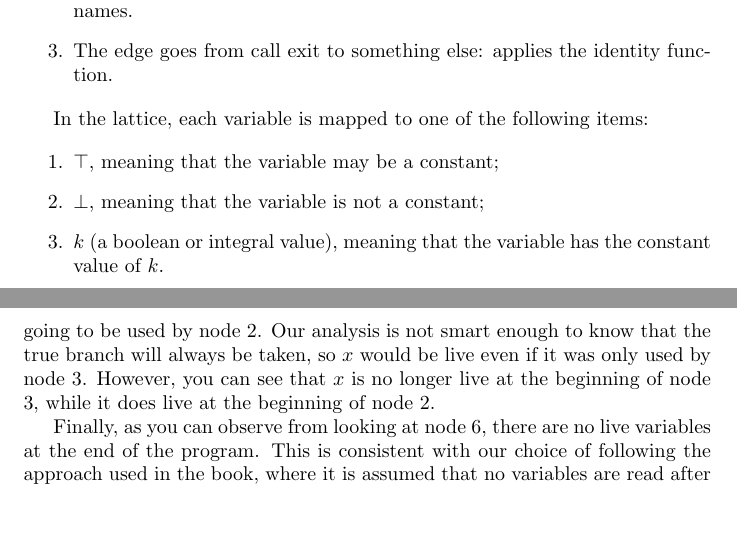
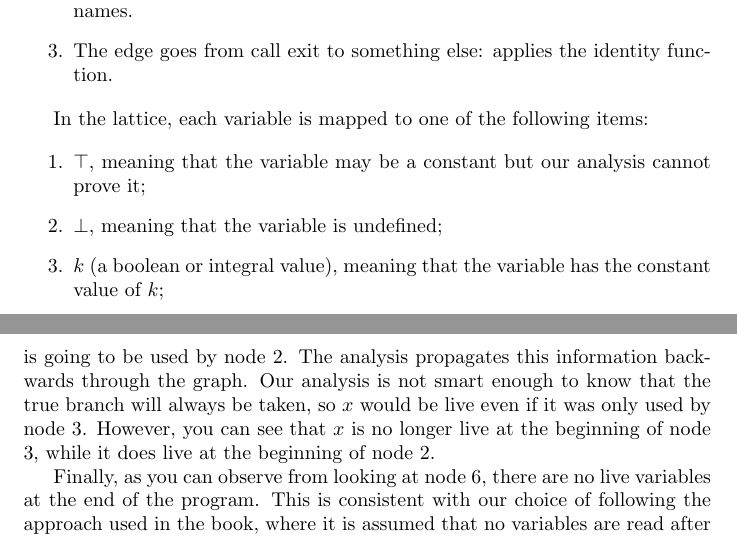
Before and after one commit to ReinierMaas/CompilerConstruction, a LaTeX document (mf/readme/readme.tex): two parts of pages 4 and 7 of 8, joined at a grey line, cut so that both start at the same text, the shorter picture padded with empty space. Compiled offline with pdfLaTeX.

```diff
--- a/mf/readme/readme.tex
+++ b/mf/readme/readme.tex
@@ -141,9 +142,9 @@
 
 % Stolen from https://cseweb.ucsd.edu/classes/fa03/cse231/lec10seq.pdf
 \begin{enumerate}
-	\item $\top$, meaning that the variable may be a constant;
-	\item $\bot$, meaning that the variable is not a constant;
-	\item $k$ (a boolean or integral value), meaning that the variable has the constant value of $k$.
+	\item $\top$, meaning that the variable may be a constant but our analysis cannot prove it;
+	\item $\bot$, meaning that the variable is undefined;
+	\item $k$ (a boolean or integral value), meaning that the variable has the constant value of $k$;
 \end{enumerate}
 
 The operations on the lattice are defined by pattern matching as follows:
@@ -192,7 +193,7 @@
 
 To showcase strongly live variables propagation, we walk through the analysis of the \texttt{ifthenelse1.c} program in \texttt{examples/slv}. The results of the analysis can be observed in Figure \ref{fig-slv} and are explained below.
 
-As expected, node 0 shows that there are no live variables live at the beginning of the program. However, $x$ becomes live after the assignment, since it is going to be used by node 2. Our analysis is not smart enough to know that the true branch will always be taken, so $x$ would be live even if it was only used by node 3. However, you can see that $x$ is no longer live at the beginning of node 3, while it does live at the beginning of node 2.
+As expected, node 0 shows that there are no live variables live at the beginning of the program. However, $x$ becomes live after the assignment, since it is going to be used by node 2. The analysis propagates this information backwards through the graph. Our analysis is not smart enough to know that the true branch will always be taken, so $x$ would be live even if it was only used by node 3. However, you can see that $x$ is no longer live at the beginning of node 3, while it does live at the beginning of node 2.
 
 Finally, as you can observe from looking at node 6, there are no live variables at the end of the program. This is consistent with our choice of following the approach used in the book, where it is assumed that no variables are read after the program ends.
 
```
Also changed, not shown: mf/Makefile, mf/readme/readme.tex (9 more changed lines).
